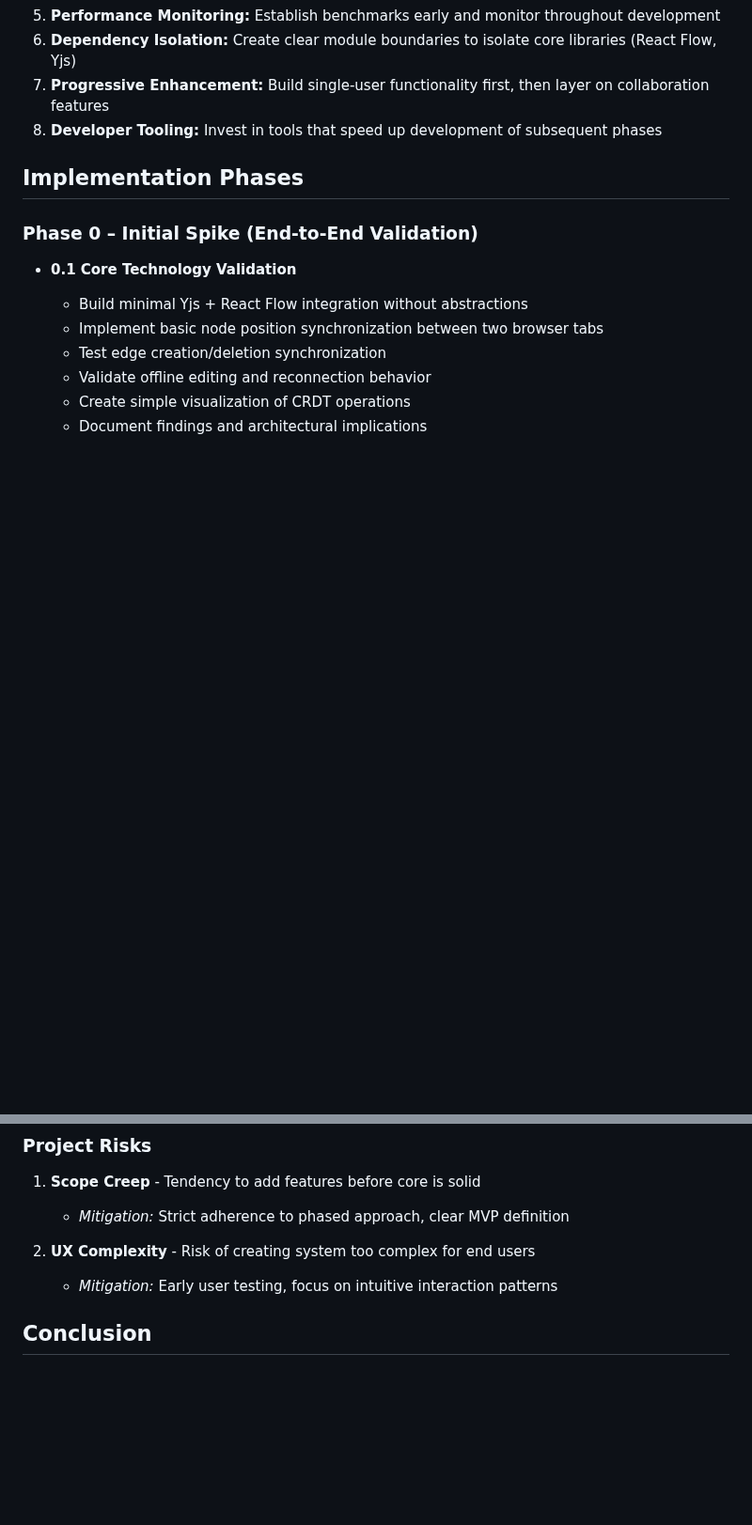
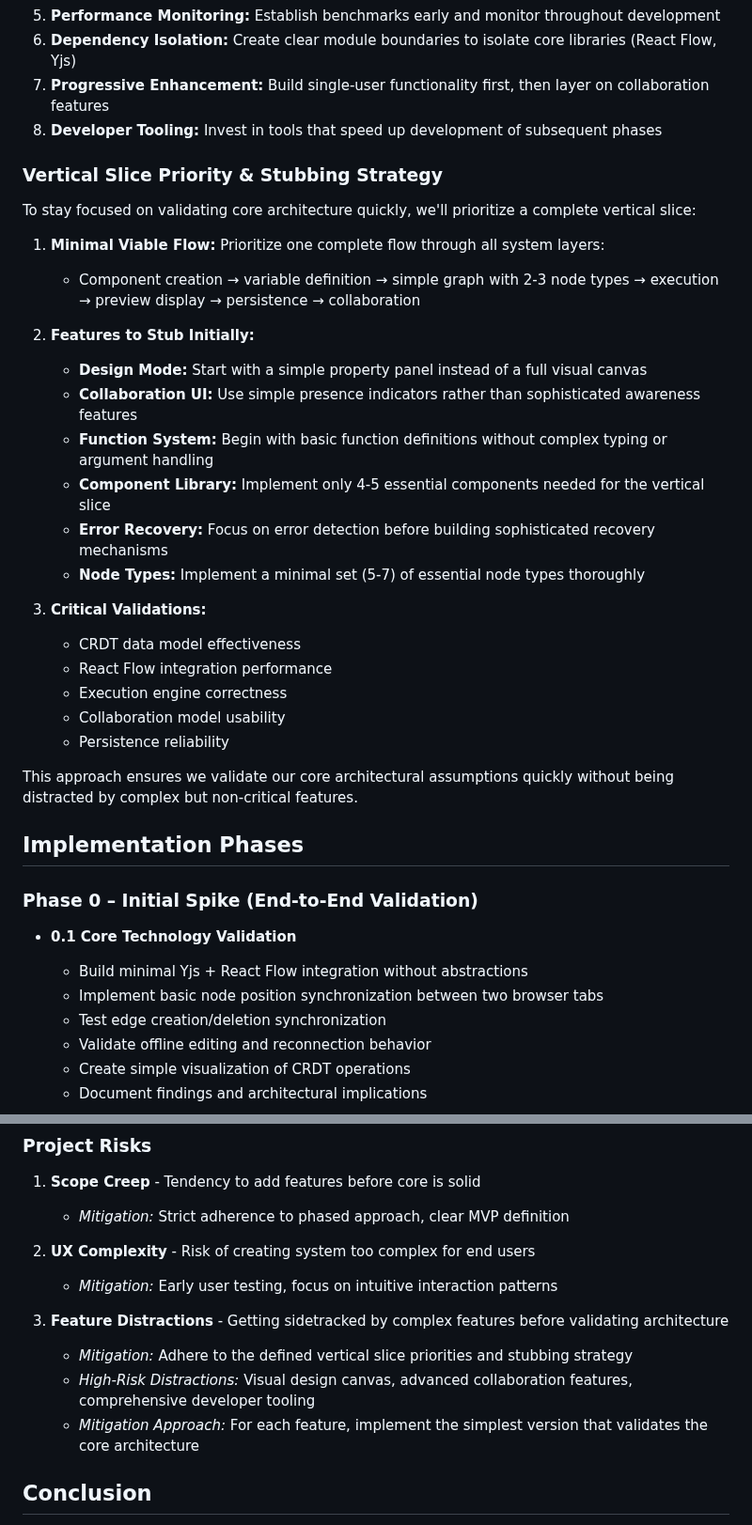
Before and after one commit to btn0s/strella, a Markdown page: docs/PLAN.md, 2 parts joined by grey strips. Shown at 94% size. Drawn GitHub-style; blank space fills up the shorter version.

```diff
--- a/docs/PLAN.md
+++ b/docs/PLAN.md
@@ -34,6 +34,30 @@ The implementation is organized into phases, with each phase broken down into sm
 6. **Dependency Isolation:** Create clear module boundaries to isolate core libraries (React Flow, Yjs)
 7. **Progressive Enhancement:** Build single-user functionality first, then layer on collaboration features
 8. **Developer Tooling:** Invest in tools that speed up development of subsequent phases
+
+### Vertical Slice Priority & Stubbing Strategy
+
+To stay focused on validating core architecture quickly, we'll prioritize a complete vertical slice:
+
+1. **Minimal Viable Flow:** Prioritize one complete flow through all system layers:
+   - Component creation → variable definition → simple graph with 2-3 node types → execution → preview display → persistence → collaboration
+
+2. **Features to Stub Initially:**
+   - **Design Mode:** Start with a simple property panel instead of a full visual canvas
+   - **Collaboration UI:** Use simple presence indicators rather than sophisticated awareness features
+   - **Function System:** Begin with basic function definitions without complex typing or argument handling
+   - **Component Library:** Implement only 4-5 essential components needed for the vertical slice
+   - **Error Recovery:** Focus on error detection before building sophisticated recovery mechanisms
+   - **Node Types:** Implement a minimal set (5-7) of essential node types thoroughly
+
+3. **Critical Validations:**
+   - CRDT data model effectiveness
+   - React Flow integration performance
+   - Execution engine correctness
+   - Collaboration model usability
+   - Persistence reliability
+
+This approach ensures we validate our core architectural assumptions quickly without being distracted by complex but non-critical features.
 
 ## Implementation Phases
 
@@ -224,6 +248,11 @@ The implementation is organized into phases, with each phase broken down into sm
 2. **UX Complexity** - Risk of creating system too complex for end users
    - *Mitigation:* Early user testing, focus on intuitive interaction patterns
 
+3. **Feature Distractions** - Getting sidetracked by complex features before validating architecture
+   - *Mitigation:* Adhere to the defined vertical slice priorities and stubbing strategy
+   - *High-Risk Distractions:* Visual design canvas, advanced collaboration features, comprehensive developer tooling
+   - *Mitigation Approach:* For each feature, implement the simplest version that validates the core architecture
+
 ## Conclusion
 
 This implementation plan provides a tactical roadmap for building Strella incrementally, while validating core assumptions early. By focusing on foundational elements first and taking a vertical slice approach, we can build confidence in the architecture while showing visible progress throughout development.
```
Also changed, not shown: other parts of docs/PLAN.md (+24 -24 lines).
